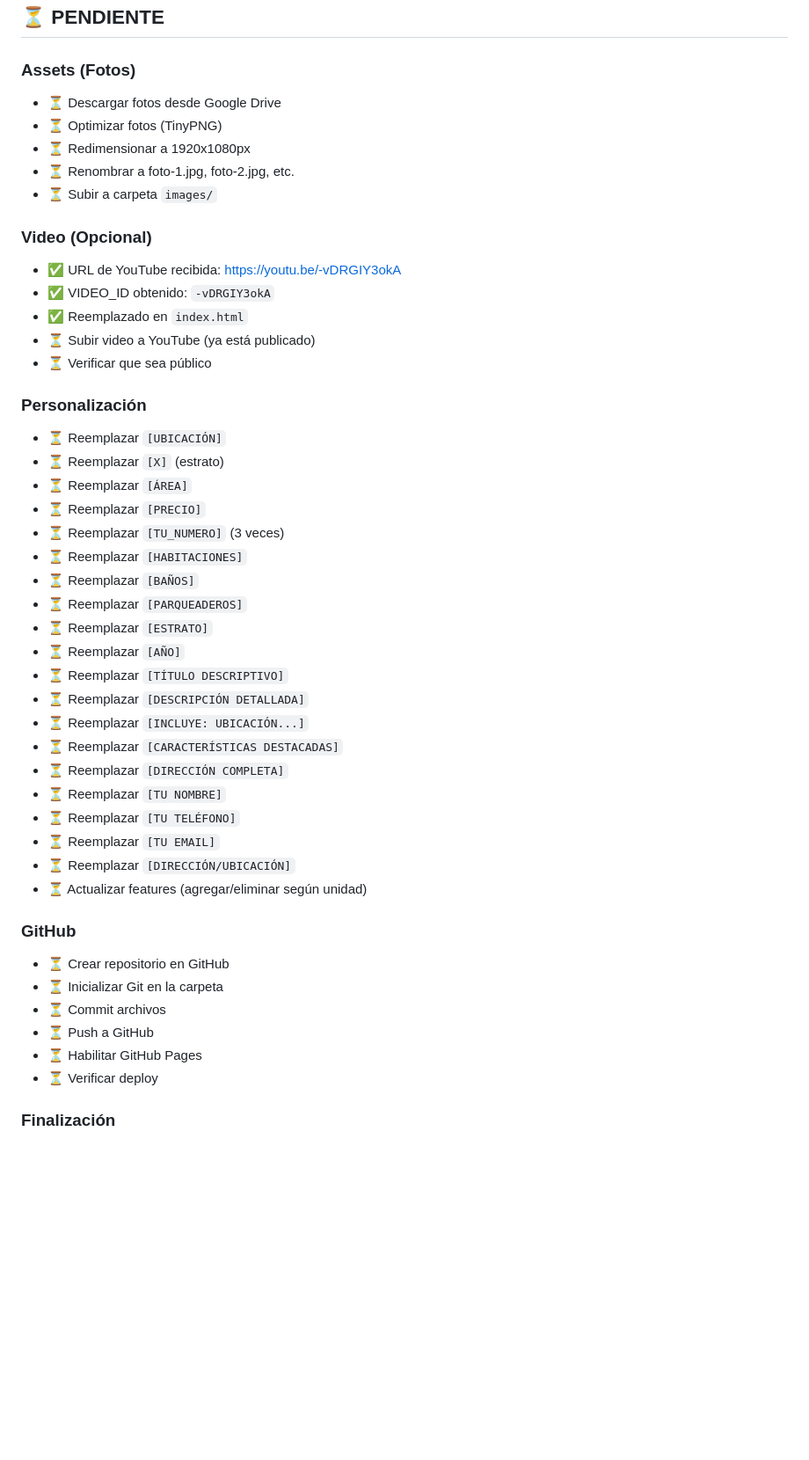
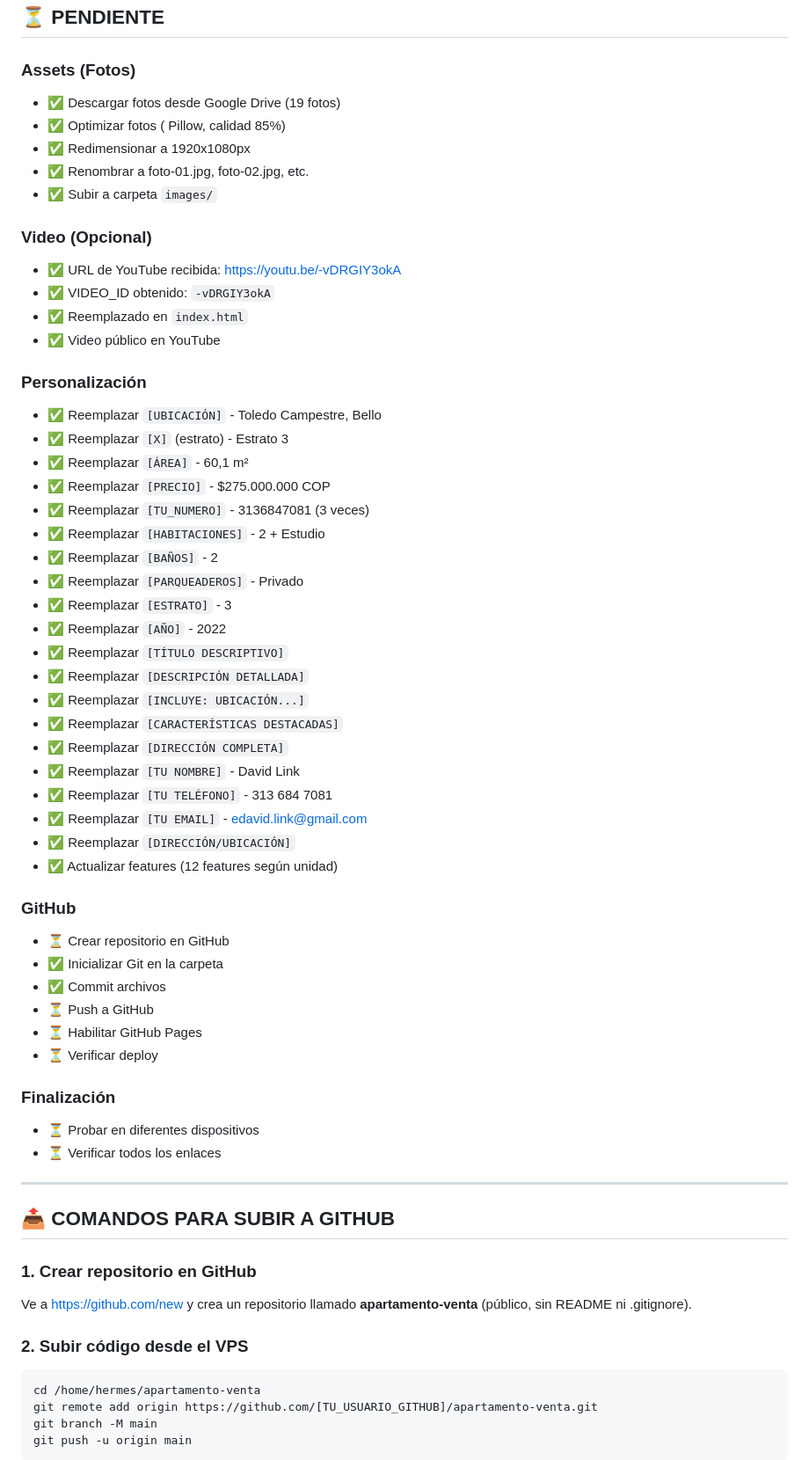
Before and after one commit to edavidlink/apartamento, a Markdown page: PROGRESO.md, the part around one of its changes. Shown at 88% size. Drawn GitHub-style; blank space fills up the shorter version.

Commit message:
Actualizar progreso y gitignore

````diff
--- a/PROGRESO.md
+++ b/PROGRESO.md
@@ -111,47 +111,66 @@
 ## ⏳ PENDIENTE
 
 ### Assets (Fotos)
-- ⏳ Descargar fotos desde Google Drive
-- ⏳ Optimizar fotos (TinyPNG)
-- ⏳ Redimensionar a 1920x1080px
-- ⏳ Renombrar a foto-1.jpg, foto-2.jpg, etc.
-- ⏳ Subir a carpeta `images/`
+- ✅ Descargar fotos desde Google Drive (19 fotos)
+- ✅ Optimizar fotos ( Pillow, calidad 85%)
+- ✅ Redimensionar a 1920x1080px
+- ✅ Renombrar a foto-01.jpg, foto-02.jpg, etc.
+- ✅ Subir a carpeta `images/`
 
 ### Video (Opcional)
 - ✅ URL de YouTube recibida: https://youtu.be/-vDRGIY3okA
 - ✅ VIDEO_ID obtenido: `-vDRGIY3okA`
 - ✅ Reemplazado en `index.html`
-- ⏳ Subir video a YouTube (ya está publicado)
-- ⏳ Verificar que sea público
+- ✅ Video público en YouTube
 
 ### Personalización
-- ⏳ Reemplazar `[UBICACIÓN]`
-- ⏳ Reemplazar `[X]` (estrato)
-- ⏳ Reemplazar `[ÁREA]`
-- ⏳ Reemplazar `[PRECIO]`
-- ⏳ Reemplazar `[TU_NUMERO]` (3 veces)
-- ⏳ Reemplazar `[HABITACIONES]`
-- ⏳ Reemplazar `[BAÑOS]`
-- ⏳ Reemplazar `[PARQUEADEROS]`
-- ⏳ Reemplazar `[ESTRATO]`
-- ⏳ Reemplazar `[AÑO]`
-- ⏳ Reemplazar `[TÍTULO DESCRIPTIVO]`
-- ⏳ Reemplazar `[DESCRIPCIÓN DETALLADA]`
-- ⏳ Reemplazar `[INCLUYE: UBICACIÓN...]`
-- ⏳ Reemplazar `[CARACTERÍSTICAS DESTACADAS]`
-- ⏳ Reemplazar `[DIRECCIÓN COMPLETA]`
-- ⏳ Reemplazar `[TU NOMBRE]`
-- ⏳ Reemplazar `[TU TELÉFONO]`
-- ⏳ Reemplazar `[TU EMAIL]`
-- ⏳ Reemplazar `[DIRECCIÓN/UBICACIÓN]`
-- ⏳ Actualizar features (agregar/eliminar según unidad)
+- ✅ Reemplazar `[UBICACIÓN]` - Toledo Campestre, Bello
+- ✅ Reemplazar `[X]` (estrato) - Estrato 3
+- ✅ Reemplazar `[ÁREA]` - 60,1 m²
+- ✅ Reemplazar `[PRECIO]` - $275.000.000 COP
+- ✅ Reemplazar `[TU_NUMERO]` - 3136847081 (3 veces)
+- ✅ Reemplazar `[HABITACIONES]` - 2 + Estudio
+- ✅ Reemplazar `[BAÑOS]` - 2
+- ✅ Reemplazar `[PARQUEADEROS]` - Privado
+- ✅ Reemplazar `[ESTRATO]` - 3
+- ✅ Reemplazar `[AÑO]` - 2022
+- ✅ Reemplazar `[TÍTULO DESCRIPTIVO]`
+- ✅ Reemplazar `[DESCRIPCIÓN DETALLADA]`
+- ✅ Reemplazar `[INCLUYE: UBICACIÓN...]`
+- ✅ Reemplazar `[CARACTERÍSTICAS DESTACADAS]`
+- ✅ Reemplazar `[DIRECCIÓN COMPLETA]`
+- ✅ Reemplazar `[TU NOMBRE]` - David Link
+- ✅ Reemplazar `[TU TELÉFONO]` - 313 684 7081
+- ✅ Reemplazar `[TU EMAIL]` - edavid.link@gmail.com
+- ✅ Reemplazar `[DIRECCIÓN/UBICACIÓN]`
+- ✅ Actualizar features (12 features según unidad)
 
 ### GitHub
 - ⏳ Crear repositorio en GitHub
-- ⏳ Inicializar Git en la carpeta
-- ⏳ Commit archivos
+- ✅ Inicializar Git en la carpeta
+- ✅ Commit archivos
 - ⏳ Push a GitHub
 - ⏳ Habilitar GitHub Pages
 - ⏳ Verificar deploy
 
 ### Finalización
+- ⏳ Probar en diferentes dispositivos
+- ⏳ Verificar todos los enlaces
+
+---
+
+## 📤 COMANDOS PARA SUBIR A GITHUB
+
+### 1. Crear repositorio en GitHub
+
+Ve a https://github.com/new y crea un repositorio llamado **apartamento-venta** (público, sin README ni .gitignore).
+
+### 2. Subir código desde el VPS
+
+```bash
+cd /home/hermes/apartamento-venta
+git remote add origin https://github.com/[TU_USUARIO_GITHUB]/apartamento-venta.git
+git branch -M main
+git push -u origin main
+```
+
````
Also changed, not shown: other parts of PROGRESO.md (+16 -0 lines).
